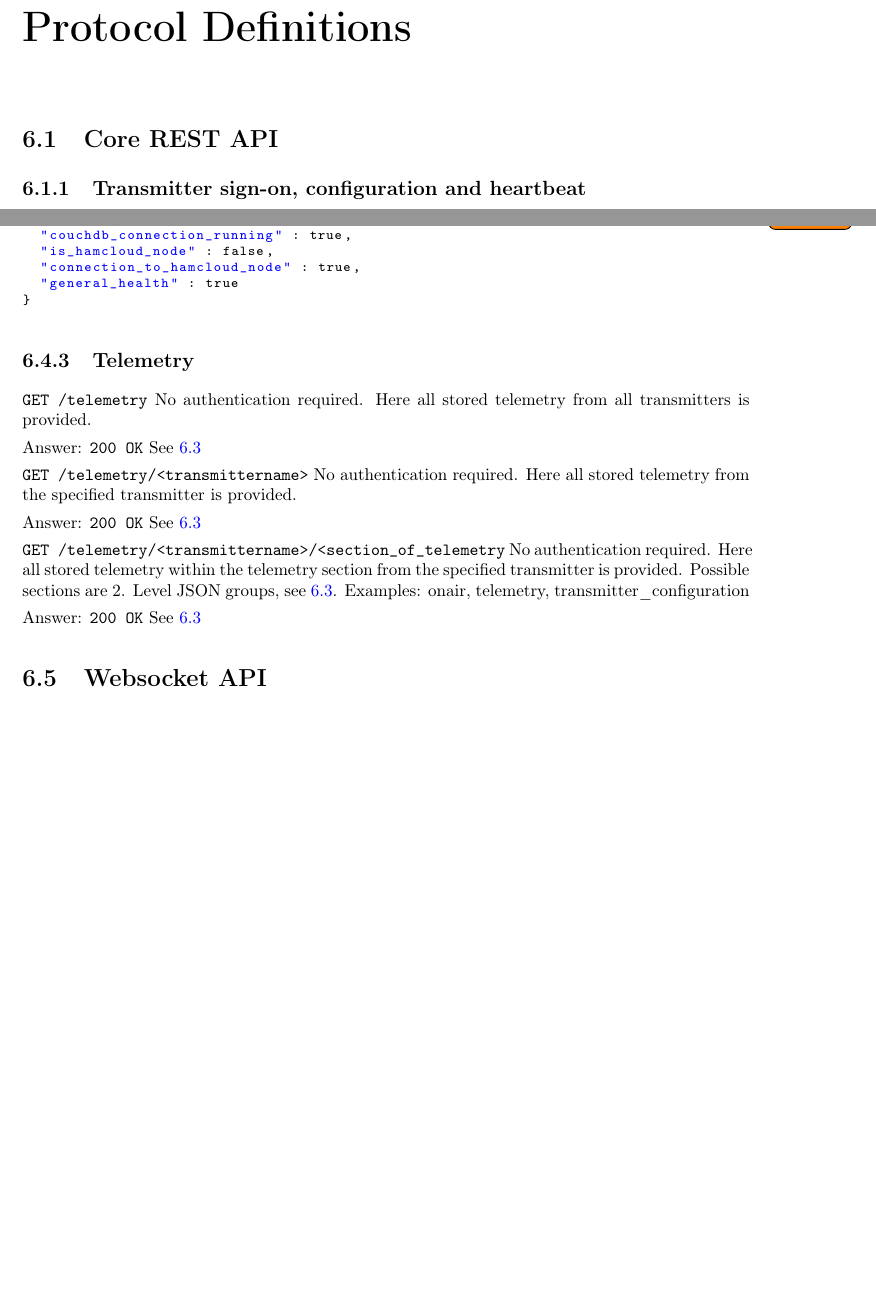
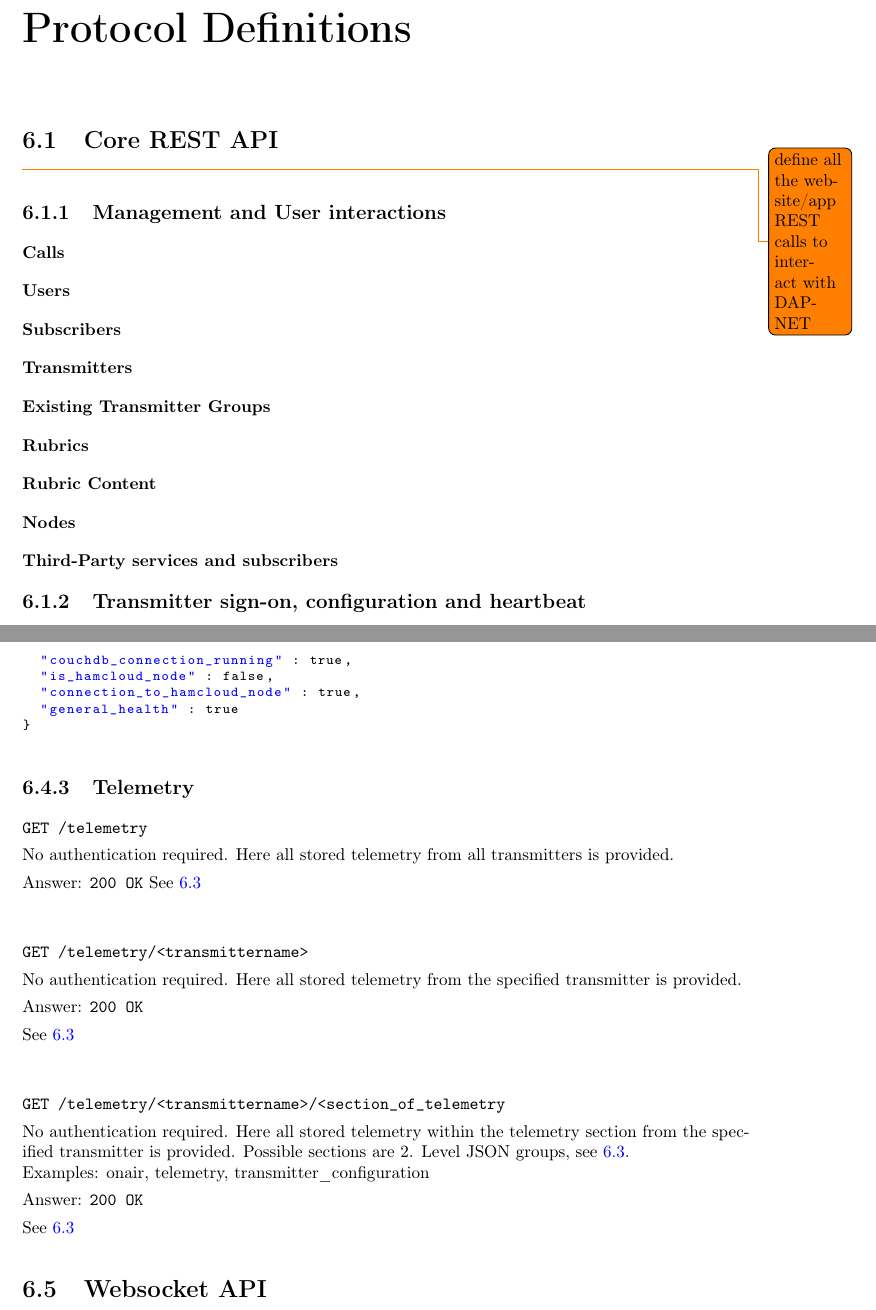
Before and after one commit to DecentralizedAmateurPagingNetwork/core-ng, a LaTeX document (concept/doc/DAPNET 2.0 Software internals.tex, which reads concept/doc/6_Protocol_Definitions.tex): two parts of pages 11 and 16 of 20 before the commit and two parts of pages 11 and 17 of 20 after it, joined at a grey line, cut so that both start at the same text, the shorter picture padded with empty space. Compiled offline with pdfLaTeX.

Commit message:
Added subsubsections for Core REST API to be filled

```diff
--- a/concept/doc/6_Protocol_Definitions.tex
+++ b/concept/doc/6_Protocol_Definitions.tex
@@ -1,6 +1,27 @@
 \chapter{Protocol Definitions}
 
 \section{Core REST API}
+\todo{define all the website/app REST calls to interact with DAPNET}
+
+\subsection{Management and User interactions}
+
+\subsubsection{Calls}
+
+\subsubsection{Users}
+
+\subsubsection{Subscribers}
+
+\subsubsection{Transmitters}
+
+\subsubsection{Existing Transmitter Groups}
+
+\subsubsection{Rubrics}
+
+\subsubsection{Rubric Content}
+
+\subsubsection{Nodes}
+
+\subsubsection{Third-Party services and subscribers}
 
 \subsection{Transmitter sign-on, configuration and heartbeat}
 \label{protocoldef:TXsignon}
@@ -371,26 +394,30 @@ Answer:
 \subsection{Telemetry}
 
 \texttt{GET /telemetry}
+
 No authentication required. Here all stored telemetry from all transmitters is provided.
 
 Answer:
 \texttt{200 OK}
-See \ref{protocoldef:telemetry}
+See \ref{protocoldef:telemetry}\\\\
 
 \texttt{GET /telemetry/<transmittername>}
+
 No authentication required. Here all stored telemetry from the specified transmitter is provided.
 
 Answer:
 \texttt{200 OK}
-See \ref{protocoldef:telemetry}
+
+See \ref{protocoldef:telemetry}\\\\
 
 \texttt{GET /telemetry/<transmittername>/<section\_of\_telemetry}
-No authentication required. Here all stored telemetry within the telemetry section from the specified transmitter is provided.
-Possible sections are 2. Level JSON groups, see \ref{protocoldef:telemetry}.
+
+No authentication required. Here all stored telemetry within the telemetry section from the specified transmitter is provided. Possible sections are 2. Level JSON groups, see \ref{protocoldef:telemetry}.\\
 Examples: onair, telemetry, transmitter\_configuration
 
 Answer:
 \texttt{200 OK}
+
 See \ref{protocoldef:telemetry}
 
 
```
Also changed, not shown: concept/doc/DAPNET 2.0 Software internals.pdf, concept/doc/6_Protocol_Definitions.tex (2 more changed lines).
